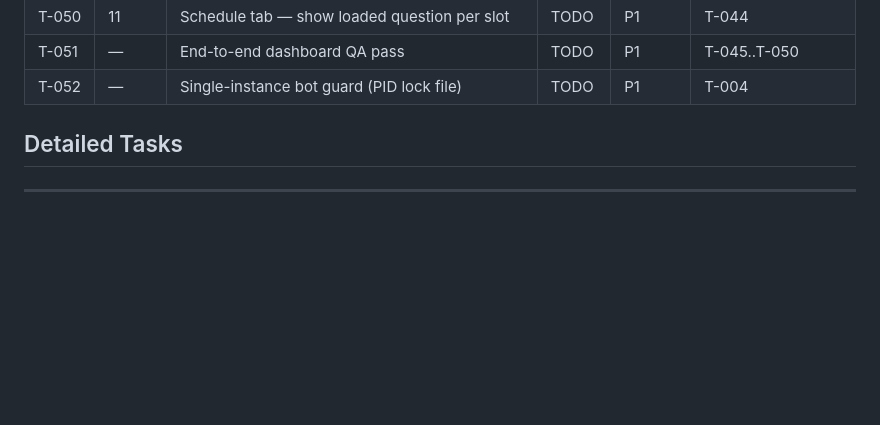
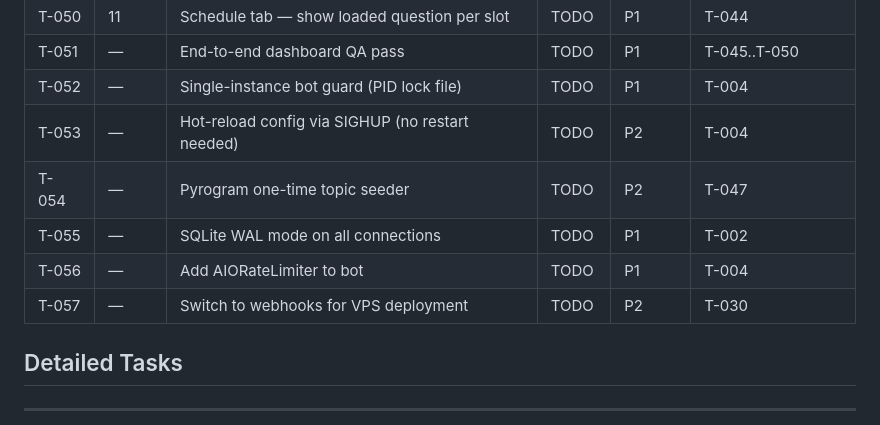
Before and after one commit to endlessblink/botson, a Markdown page: MASTER_PLAN.md, the part around the change. Drawn GitHub-style; blank space fills up the shorter version.

Commit message:
Add telegram-bot-ops skill + new MASTER_PLAN tasks T-053..T-057
Skill covers: polling vs webhooks, forum topics discovery, admin
permissions, scheduler reliability, dashboard-bot communication,
rate limits, production deployment. New tasks for PID lock, hot-reload,
Pyrogram seeder, WAL mode, rate limiter, and webhook migration.

Co-Authored-By: Claude Opus 4.6 (1M context) <noreply@anthropic.com>

```diff
--- a/MASTER_PLAN.md
+++ b/MASTER_PLAN.md
@@ -58,6 +58,11 @@
 | T-050 | 11 | Schedule tab — show loaded question per slot | TODO | P1 | T-044 |
 | T-051 | — | End-to-end dashboard QA pass | TODO | P1 | T-045..T-050 |
 | T-052 | — | Single-instance bot guard (PID lock file) | TODO | P1 | T-004 |
+| T-053 | — | Hot-reload config via SIGHUP (no restart needed) | TODO | P2 | T-004 |
+| T-054 | — | Pyrogram one-time topic seeder | TODO | P2 | T-047 |
+| T-055 | — | SQLite WAL mode on all connections | TODO | P1 | T-002 |
+| T-056 | — | Add AIORateLimiter to bot | TODO | P1 | T-004 |
+| T-057 | — | Switch to webhooks for VPS deployment | TODO | P2 | T-030 |
 
 ## Detailed Tasks
 
```
